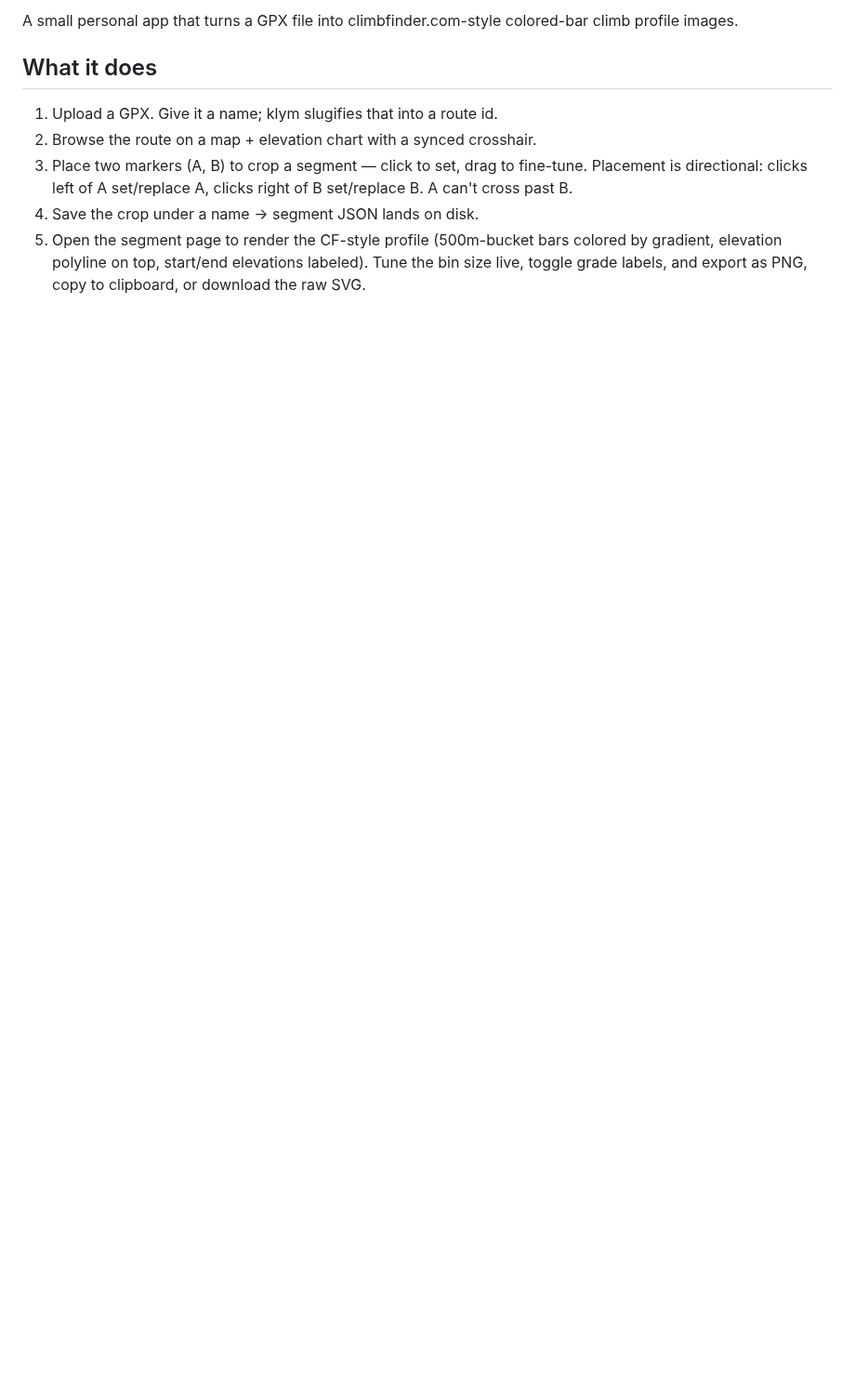
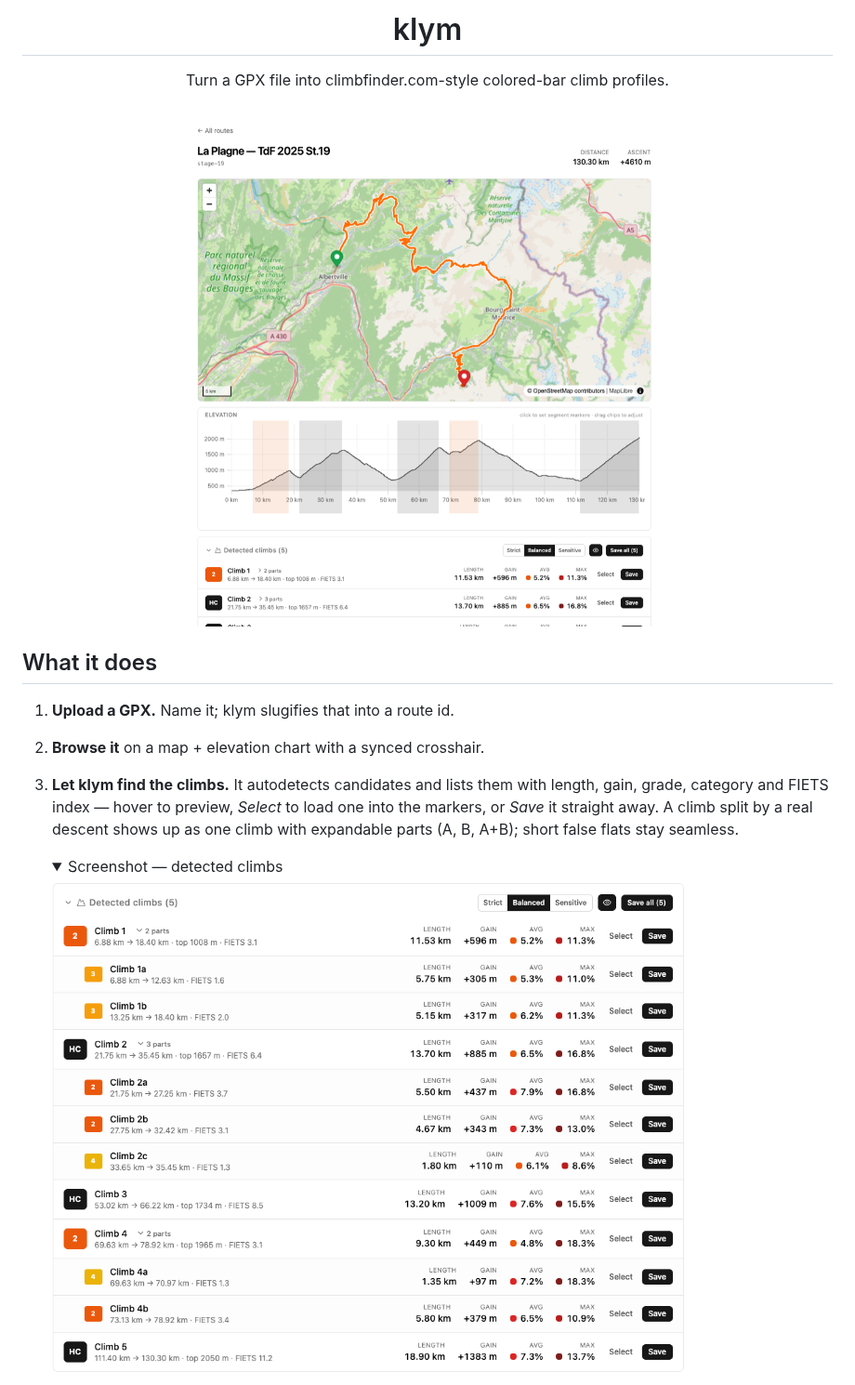
Before and after one commit to Josef-Hlink/klym, a Markdown page: README.md, the part around one of its changes. Shown at 93% size. Rendered like a GitHub page; pictures changed too: docs/screenshots/detected-climbs.png (added), docs/screenshots/route-viewer.png (added); folded sections open; blank space fills up the shorter version.

```diff
--- a/README.md
+++ b/README.md
@@ -2,16 +4,28 @@
 
-A small personal app that turns a GPX file into climbfinder.com-style
-colored-bar climb profile images.
+<h1 align="center">klym</h1>
+
+<p align="center">
+  Turn a GPX file into climbfinder.com-style colored-bar climb profiles.
+</p>
+
+<p align="center">
+  <img src="docs/screenshots/route-viewer.png" alt="klym route viewer — map, elevation chart and detected climbs" width="820" />
+</p>
 
 ## What it does
 
-1. Upload a GPX. Give it a name; klym slugifies that into a route id.
-2. Browse the route on a map + elevation chart with a synced crosshair.
-3. Place two markers (A, B) to crop a segment — click to set, drag to
-   fine-tune. Placement is directional: clicks left of A set/replace A,
-   clicks right of B set/replace B. A can't cross past B.
-4. Save the crop under a name → segment JSON lands on disk.
-5. Open the segment page to render the CF-style profile (500m-bucket
-   bars colored by gradient, elevation polyline on top, start/end
-   elevations labeled). Tune the bin size live, toggle grade labels,
-   and export as PNG, copy to clipboard, or download the raw SVG.
+1. **Upload a GPX.** Name it; klym slugifies that into a route id.
+2. **Browse it** on a map + elevation chart with a synced crosshair.
+3. **Let klym find the climbs.** It autodetects candidates and lists them with
+   length, gain, grade, category and FIETS index — hover to preview, _Select_
+   to load one into the markers, or _Save_ it straight away. A climb split by a
+   real descent shows up as one climb with expandable parts (A, B, A+B); short
+   false flats stay seamless.
+
+   <details>
+   <summary>Screenshot — detected climbs</summary>
+
+   <img src="docs/screenshots/detected-climbs.png" alt="Detected climbs panel with expandable parts" width="680" />
+
+   </details>
+
```
Also changed, not shown: other parts of README.md (+46 -21 lines), CLAUDE.md (+5 -2 lines), docs/screenshots/profile.png (added), docs/screenshots/topo-3d.png (added).
